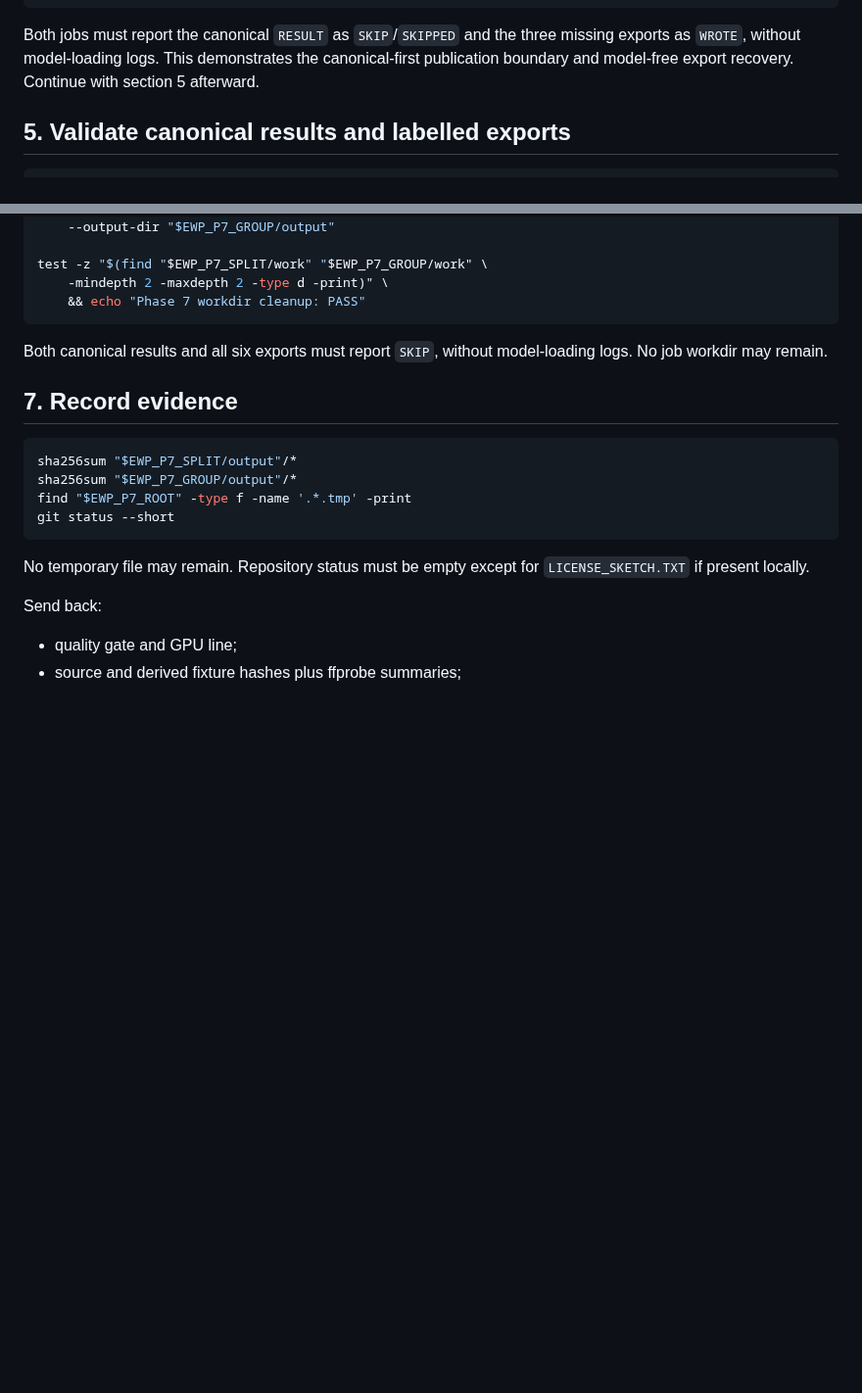
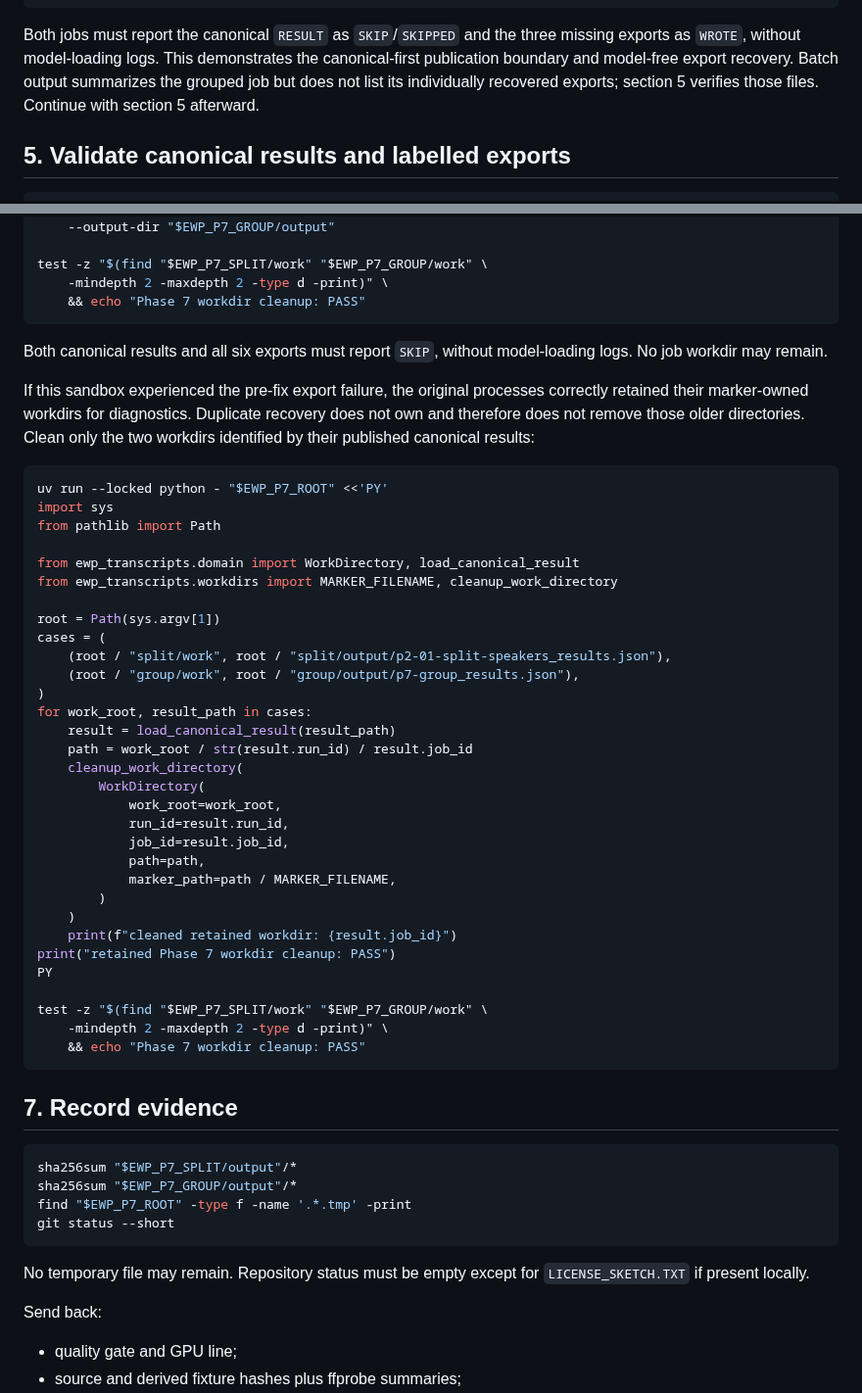
Before and after one commit to Polikles/ewp-TTS-Whisper, a Markdown page: WSL config/RUN_PHASE7_SOURCE_SPEAKERS.md, 2 parts joined by grey strips. Shown at 98% size. Rendered like a GitHub page; blank space fills up the shorter version.

Commit message:
Add Phase 7 retained cleanup

````diff
--- a/WSL config/RUN_PHASE7_SOURCE_SPEAKERS.md
+++ b/WSL config/RUN_PHASE7_SOURCE_SPEAKERS.md
@@ -167,7 +167,9 @@ HF_HUB_OFFLINE=1 TRANSFORMERS_OFFLINE=1 \
 
 Both jobs must report the canonical `RESULT` as `SKIP`/`SKIPPED` and the three missing
 exports as `WROTE`, without model-loading logs. This demonstrates the canonical-first
-publication boundary and model-free export recovery. Continue with section 5 afterward.
+publication boundary and model-free export recovery. Batch output summarizes the grouped
+job but does not list its individually recovered exports; section 5 verifies those files.
+Continue with section 5 afterward.
 
 ## 5. Validate canonical results and labelled exports
 
@@ -258,6 +260,45 @@ test -z "$(find "$EWP_P7_SPLIT/work" "$EWP_P7_GROUP/work" \
 Both canonical results and all six exports must report `SKIP`, without model-loading
 logs. No job workdir may remain.
 
+If this sandbox experienced the pre-fix export failure, the original processes correctly
+retained their marker-owned workdirs for diagnostics. Duplicate recovery does not own and
+therefore does not remove those older directories. Clean only the two workdirs identified
+by their published canonical results:
+
+```bash
+uv run --locked python - "$EWP_P7_ROOT" <<'PY'
+import sys
+from pathlib import Path
+
+from ewp_transcripts.domain import WorkDirectory, load_canonical_result
+from ewp_transcripts.workdirs import MARKER_FILENAME, cleanup_work_directory
+
+root = Path(sys.argv[1])
+cases = (
+    (root / "split/work", root / "split/output/p2-01-split-speakers_results.json"),
+    (root / "group/work", root / "group/output/p7-group_results.json"),
+)
+for work_root, result_path in cases:
+    result = load_canonical_result(result_path)
+    path = work_root / str(result.run_id) / result.job_id
+    cleanup_work_directory(
+        WorkDirectory(
+            work_root=work_root,
+            run_id=result.run_id,
+            job_id=result.job_id,
+            path=path,
+            marker_path=path / MARKER_FILENAME,
+        )
+    )
+    print(f"cleaned retained workdir: {result.job_id}")
+print("retained Phase 7 workdir cleanup: PASS")
+PY
+
+test -z "$(find "$EWP_P7_SPLIT/work" "$EWP_P7_GROUP/work" \
+    -mindepth 2 -maxdepth 2 -type d -print)" \
+    && echo "Phase 7 workdir cleanup: PASS"
+```
+
 ## 7. Record evidence
 
 ```bash
````
Also changed, not shown: WORK_STATUS.md (+3 -0 lines).
